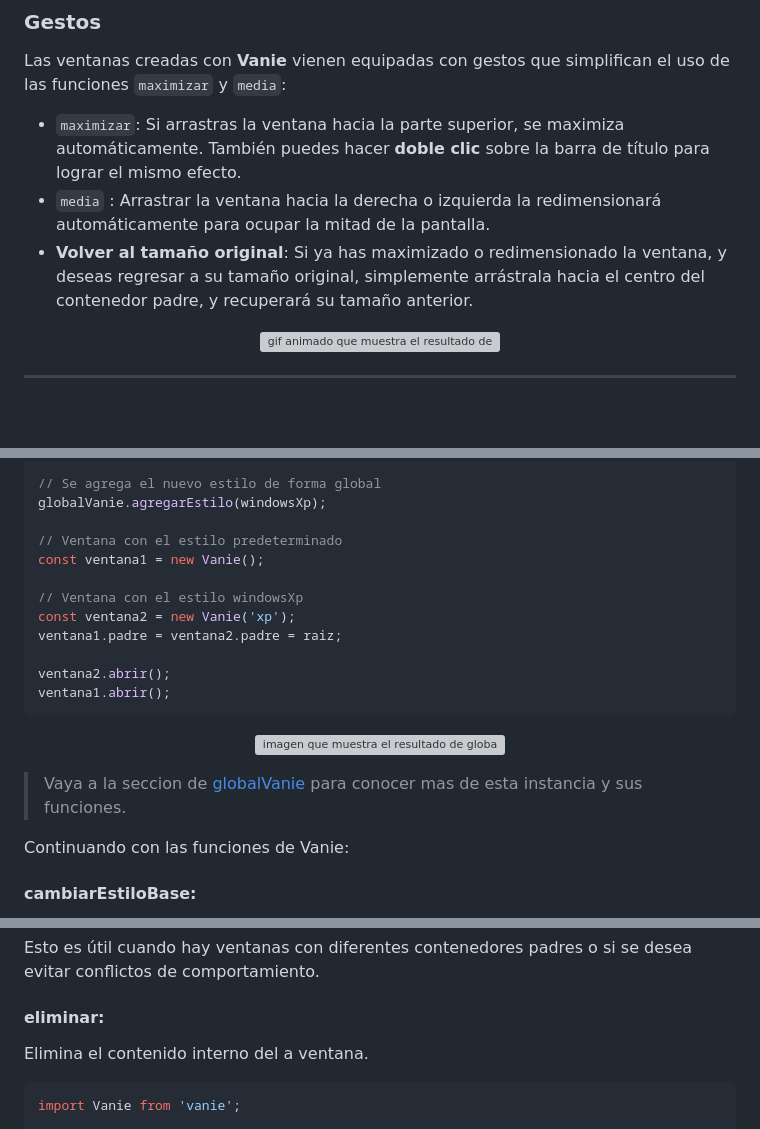
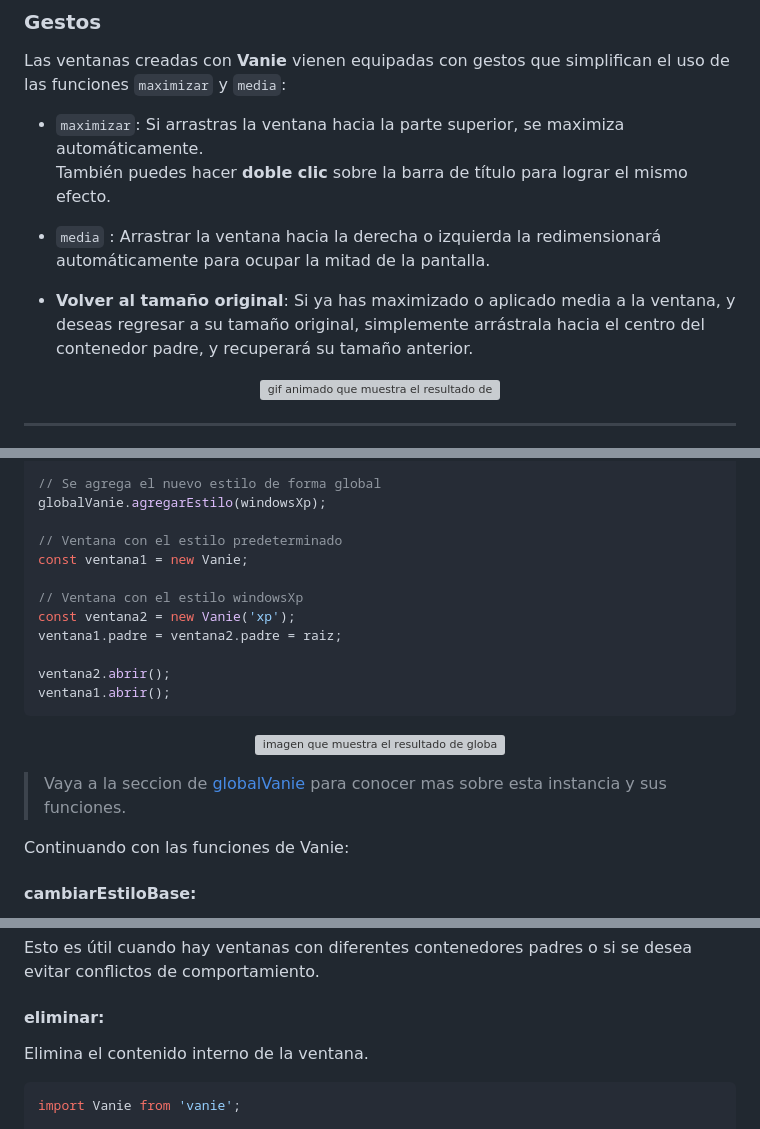
Before and after one commit to NekoShooter/Vanie, a Markdown page: README.md, 3 parts joined by grey strips. GitHub-like rendering; blank space fills up the shorter version; grey boxes are pictures that could not be loaded.

````diff
--- a/README.md
+++ b/README.md
@@ -1474,9 +1489,11 @@ instanciaVanie.removeEventListener('media',funcion_Media);
 ### Gestos
 
 Las ventanas creadas con **Vanie** vienen equipadas con gestos que simplifican el uso de las funciones `maximizar` y `media`:
- + `maximizar`: Si arrastras la ventana hacia la parte superior, se maximiza automáticamente. También puedes hacer **doble clic** sobre la barra de título para lograr el mismo efecto.
+ + `maximizar`: Si arrastras la ventana hacia la parte superior, se maximiza automáticamente.
+ También puedes hacer **doble clic** sobre la barra de título para lograr el mismo efecto.
+
  + `media` : Arrastrar la ventana hacia la derecha o izquierda la redimensionará automáticamente para ocupar la mitad de la pantalla.
- + **Volver al tamaño original**: Si ya has maximizado o redimensionado la ventana, y deseas regresar a su tamaño original, simplemente arrástrala hacia el centro del contenedor padre, y recuperará su tamaño anterior.
+ + **Volver al tamaño original**: Si ya has maximizado o aplicado media a la ventana, y deseas regresar a su tamaño original, simplemente arrástrala hacia el centro del contenedor padre, y recuperará su tamaño anterior.
 
 <p align="center"><a href="#"><img src="https://media.giphy.com/media/v1.Y2lkPTc5MGI3NjExemxlOTN5OXlvdDJmbGNyN2p1dGN3MXpucTduaXQ3YTBqMjF3b2lyZSZlcD12MV9pbnRlcm5hbF9naWZfYnlfaWQmY3Q9Zw/zuuc9zjIBqkavROvQF/source.gif"alt="gif animado que muestra el resultado de los gestos"></a></p>
 
@@ -1748,7 +1765,7 @@ globalVanie.establecerBase('linux-oscuro');
 globalVanie.agregarEstilo(windowsXp);
 
 // Ventana con el estilo predeterminado
-const ventana1 = new Vanie();
+const ventana1 = new Vanie;
 
 // Ventana con el estilo windowsXp
 const ventana2 = new Vanie('xp');
@@ -1760,7 +1777,7 @@ ventana1.abrir();
 
 <p align="center"><a href="#"><img src="https://i.ibb.co/HgqfYkw/linuxp.jpg"alt="imagen que muestra el resultado de globalVanie.agregarEstilo"></a></p>
 
-> Vaya a la seccion de [globalVanie](#globalvenie) para conocer mas de esta instancia y sus funciones.
+> Vaya a la seccion de [globalVanie](#globalvenie) para conocer mas sobre esta instancia y sus funciones.
 
 Continuando con las funciones de Vanie:
 
@@ -2050,7 +2067,7 @@ Esto es útil cuando hay ventanas con diferentes contenedores padres o si se des
 
 #### eliminar:
 
-Elimina el contenido interno del a ventana.
+Elimina el contenido interno de la ventana.
 
 ``` JavaScript
 import Vanie from 'vanie';
````
Also changed, not shown: other parts of README.md (+33 -18 lines).
